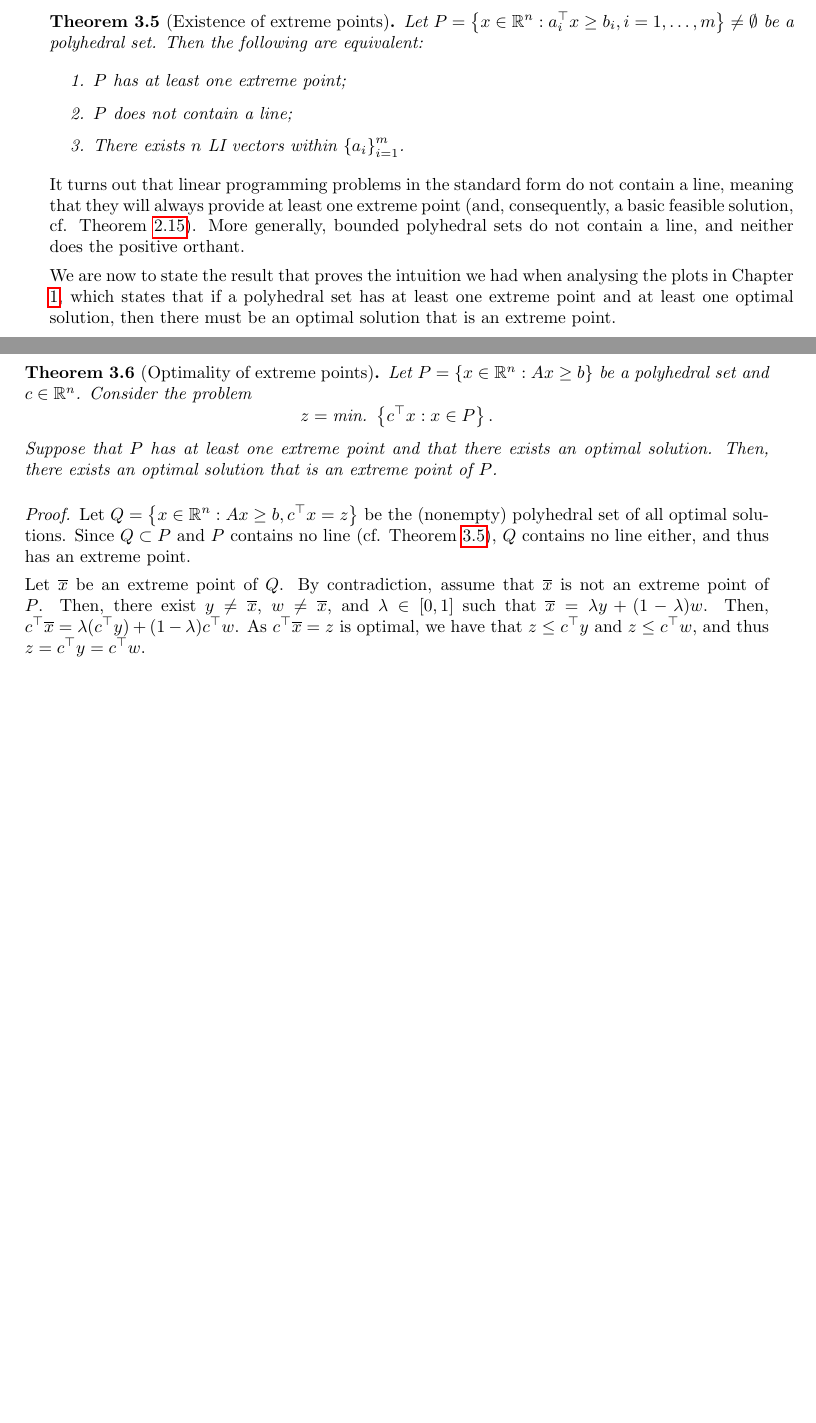
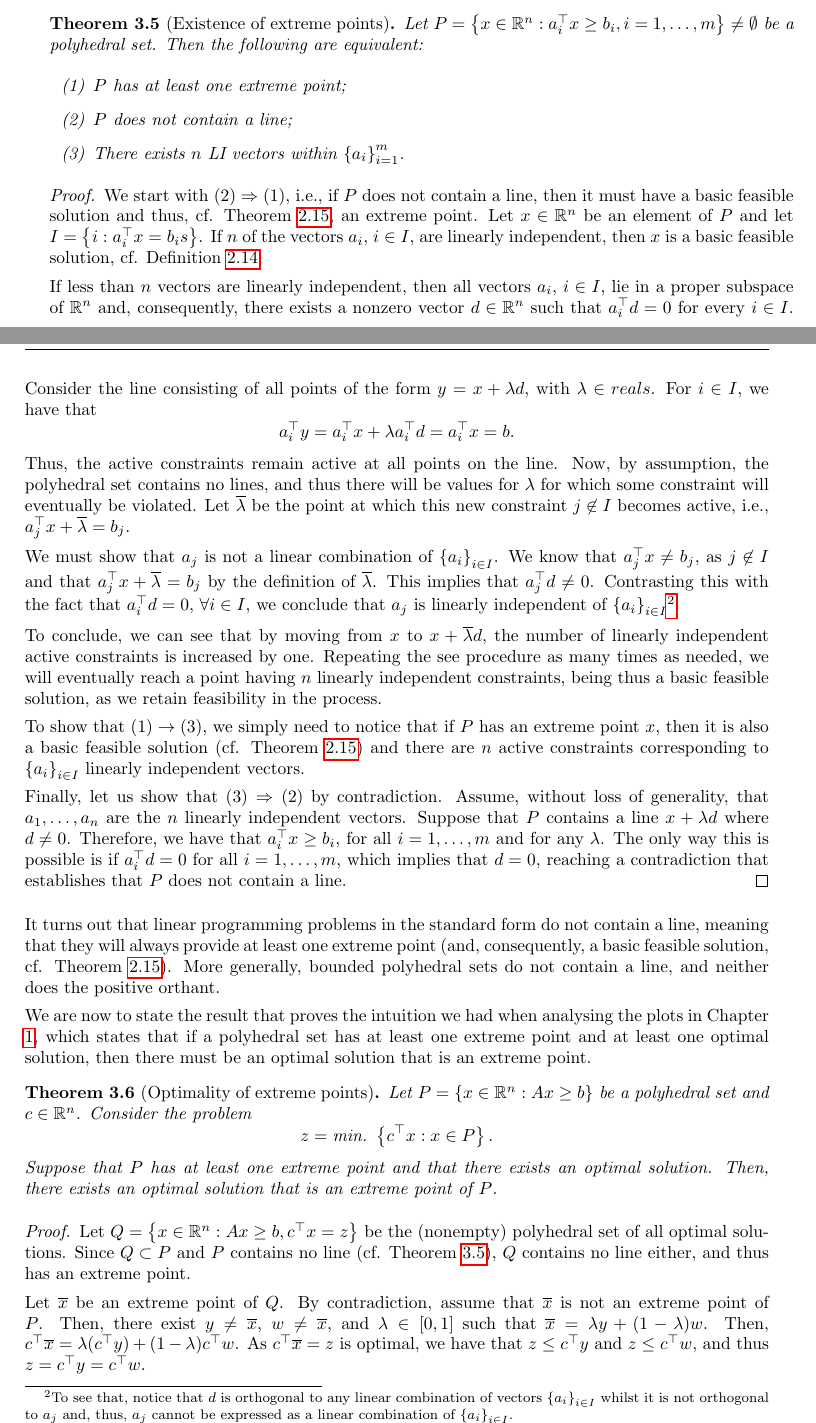
Before and after one commit to gamma-opt/optimisation-notes, a LaTeX thesis (src/optimisation-notes.tex, which reads src/part_1/chapter_3/chapter_1-3.tex): two parts of pages 51 and 52 of 311, joined at a grey line, cut so that both start at the same text, the shorter picture padded with empty space. Compiled offline with pdfLaTeX.

Commit message:
Add proof Thm 3.5

```diff
--- a/src/part_1/chapter_3/chapter_1-3.tex
+++ b/src/part_1/chapter_3/chapter_1-3.tex
@@ -291,11 +291,30 @@ We are now ready to pose the result that utilises Definition \ref{p1c3:def:line_
 \begin{theorem}[Existence of extreme points]\label{p1c3:thm:exist_extreme_point}
 	Let $P = \braces{x \in \reals^n : a_i^\top x \geq b_i, i = 1, \dots, m} \neq \emptyset$ be a polyhedral set. Then the following are equivalent:
 	\begin{enumerate}
-		\item $P$ has at least one extreme point;
-		\item $P$ does not contain a line;
-		\item There exists $n$ LI vectors within $\braces{a_i}_{i=1}^m$.
+		\item[(1)] $P$ has at least one extreme point;
+		\item[(2)] $P$ does not contain a line;
+		\item[(3)] There exists $n$ LI vectors within $\braces{a_i}_{i=1}^m$.
 	\end{enumerate}
 \end{theorem}
+
+\begin{proof}
+We start with $(2) \Rightarrow (1)$, i.e., if $P$ does not contain a line, then it must have a basic feasible solution and thus, cf. Theorem \ref{p1c2:thm:BFS_vertex_extreme_point}, an extreme point. Let $x \in \reals^n$ be an element of $P$ and let $I = \braces{i : a_i^\top x = b_is}$. If $n$ of the vectors $a_i$, $i \in I$, are linearly independent, then $x$ is a basic feasible solution, cf. Definition \ref{p1c2:def:basic_feasible_solution}.
+
+If less than $n$ vectors are linearly independent, then all vectors $a_i$, $i \in I$, lie in a proper subspace of $\reals^n$ and, consequently, there exists a nonzero vector $d \in \reals^n$ such that $a_i^\top d = 0$ for every $i \in I$. Consider the line consisting of all points of the form $y = x + \lambda d$, with $\lambda \in reals$. For $i \in I$, we have that
+	$$
+	a_i^\top y = a_i^\top x + \lambda a_i^\top d = a_i^\top x = b.
+	$$
+	Thus, the active constraints remain active at all points on the line. Now, by assumption, the polyhedral set contains no lines, and thus there will be values for $\lambda$ for which some constraint will eventually be violated. Let $\overline{\lambda}$ be the point at which this new constraint $j \not\in I$ becomes active, i.e., $a_j^\top x + \overline{\lambda}= b_j$.
+
+	We must show that $a_j$ is not a linear combination of $\braces{a_i}_{i \in I}$. We know that $a_j^\top x \neq b_j$, as $j \not\in I$ and that $a_j^\top x + \overline{\lambda}= b_j$ by the definition of $\overline{\lambda}$. This implies that $a_j^\top d \neq 0$. Contrasting this with the fact that $a_i^\top d = 0$, $\forall i \in I$, we conclude that $a_j$ is linearly independent of $\braces{a_i}_{i \in I}$\footnote{To see that, notice that $d$ is orthogonal to any linear combination of vectors $\braces{a_i}_{i \in I}$ whilst it is not orthogonal to $a_j$ and, thus, $a_j$ cannot be expressed as a linear combination of $\braces{a_i}_{i \in I}$.}.
+
+	To conclude, we can see that by moving from $x$ to $x + \overline{\lambda}d$, the number of linearly independent active constraints is increased by one. Repeating the see procedure as many times as needed, we will eventually reach a point having $n$ linearly independent constraints, being thus a basic feasible solution, as we retain feasibility in the process.
+
+	To show that $(1) \rightarrow (3)$, we simply need to notice that if $P$ has an extreme point $x$, then it is also a basic feasible solution (cf. Theorem \ref{p1c2:thm:BFS_vertex_extreme_point}) and there are $n$ active constraints corresponding to $\braces{a_i}_{i \in I}$ linearly independent vectors.
+
+	Finally, let us show that $(3) \Rightarrow (2)$ by contradiction. Assume, without loss of generality, that $a_1, \dots, a_n$ are the $n$ linearly independent vectors. Suppose that $P$ contains a line $x + \lambda d$ where $d \neq 0$. Therefore, we have that $a_i^\top x \ge b_i$, for all $i = 1, \dots, m$ and for any $\lambda$. The only way this is possible is if $a_i^\top d =0$ for all $i = 1, \dots, m$, which implies that $d=0$, reaching a contradiction that establishes that $P$ does not contain a line.
+\end{proof}
+
 
 % TODO: Chp3: add a proof.
 
```
Also changed, not shown: src/part_1/chapter_3/chapter_1-3.tex (2 more changed lines).
